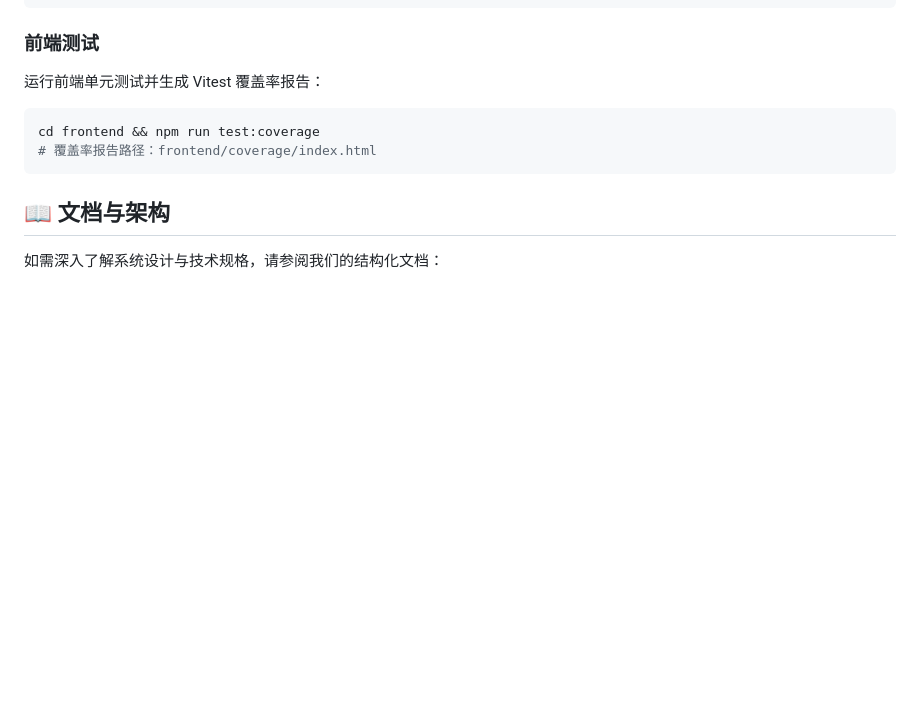
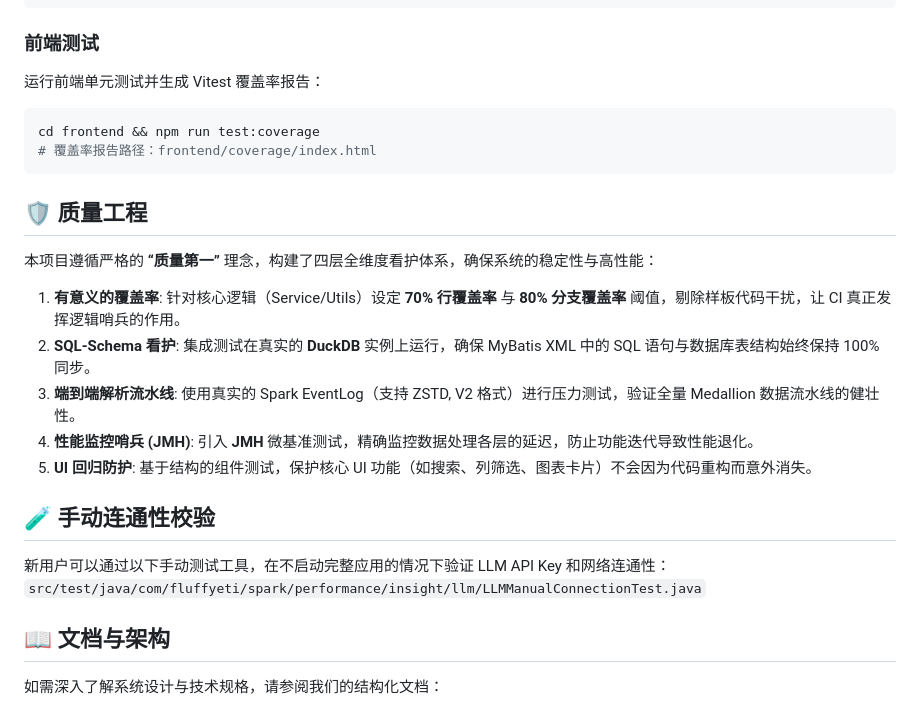
Before and after one commit to petrel2015/Spark-Performance-Insight, a Markdown page: README.zh.md, the part around the change. Drawn GitHub-style; blank space fills up the shorter version.

````diff
--- a/README.zh.md
+++ b/README.zh.md
@@ -107,6 +107,21 @@ cd frontend && npm run test:coverage
 # 覆盖率报告路径：frontend/coverage/index.html
 ```
 
+## 🛡️ 质量工程
+
+本项目遵循严格的 **“质量第一”** 理念，构建了四层全维度看护体系，确保系统的稳定性与高性能：
+
+1.  **有意义的覆盖率**: 针对核心逻辑（Service/Utils）设定 **70% 行覆盖率** 与 **80% 分支覆盖率** 阈值，剔除样板代码干扰，让 CI 真正发挥逻辑哨兵的作用。
+2.  **SQL-Schema 看护**: 集成测试在真实的 **DuckDB** 实例上运行，确保 MyBatis XML 中的 SQL 语句与数据库表结构始终保持 100% 同步。
+3.  **端到端解析流水线**: 使用真实的 Spark EventLog（支持 ZSTD, V2 格式）进行压力测试，验证全量 Medallion 数据流水线的健壮性。
+4.  **性能监控哨兵 (JMH)**: 引入 **JMH** 微基准测试，精确监控数据处理各层的延迟，防止功能迭代导致性能退化。
+5.  **UI 回归防护**: 基于结构的组件测试，保护核心 UI 功能（如搜索、列筛选、图表卡片）不会因为代码重构而意外消失。
+
+## 🧪 手动连通性校验
+
+新用户可以通过以下手动测试工具，在不启动完整应用的情况下验证 LLM API Key 和网络连通性：
+`src/test/java/com/fluffyeti/spark/performance/insight/llm/LLMManualConnectionTest.java`
+
 ## 📖 文档与架构
 
 如需深入了解系统设计与技术规格，请参阅我们的结构化文档：
````
Also changed, not shown: README.md (+15 -0 lines).
